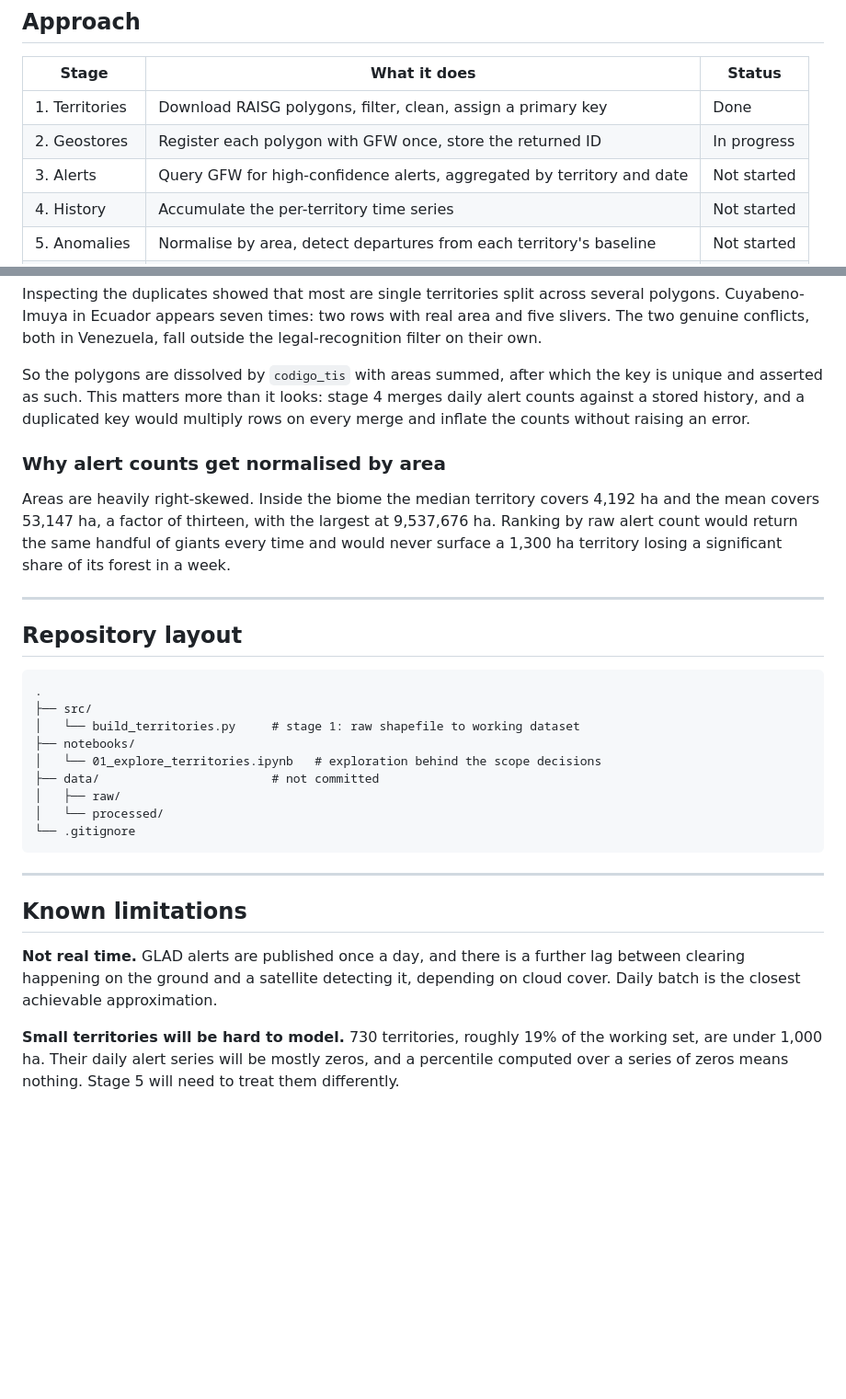
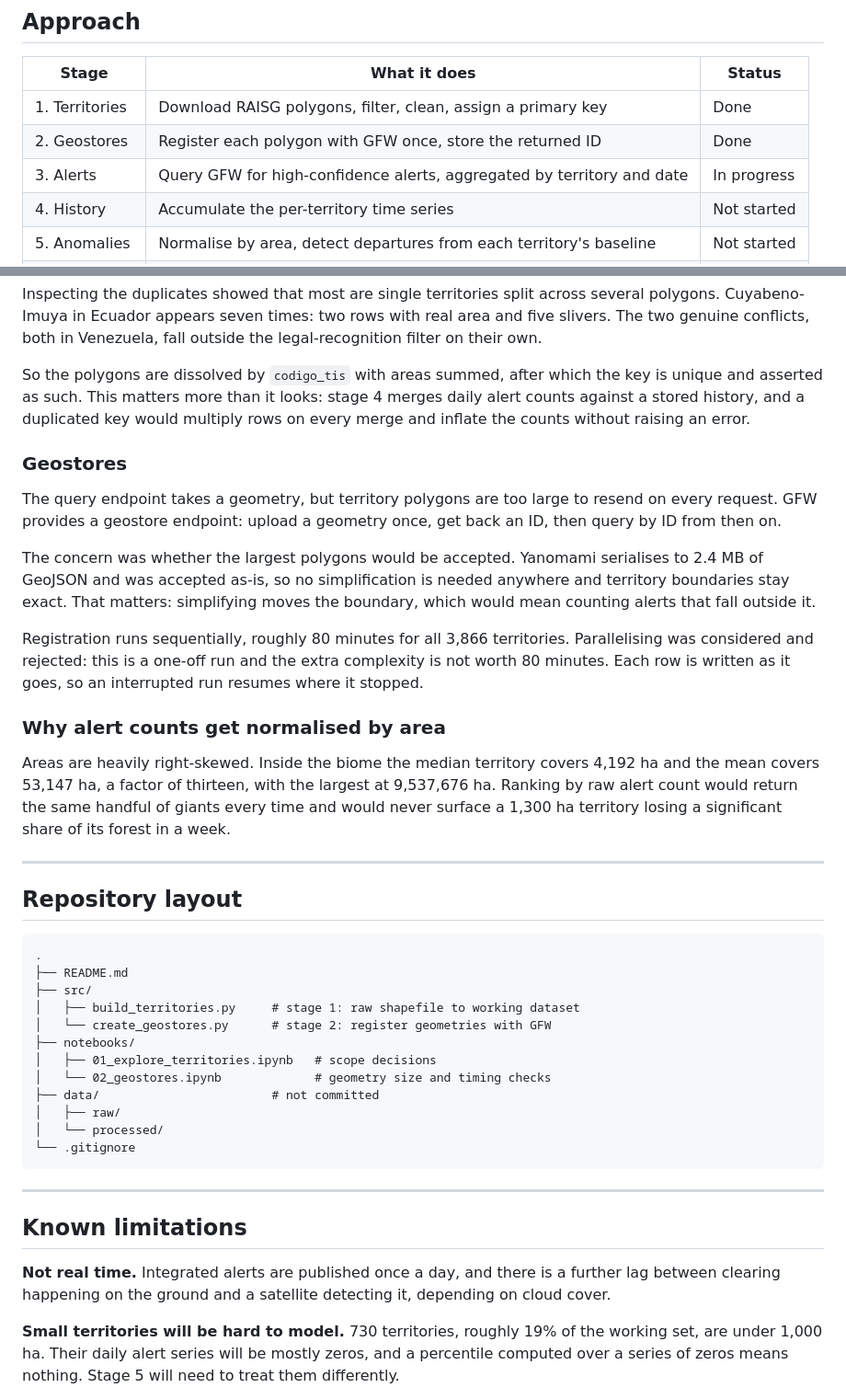
Before and after one commit to Applied-Data-Digital-Innovation-Lab/deforestation-monitor, a Markdown page: README.md, 2 parts joined by grey strips. Shown at 92% size. Drawn GitHub-style; blank space fills up the shorter version.

Commit message:
update stage 2 in README

````diff
--- a/README.md
+++ b/README.md
@@ -19,8 +19,8 @@ Target output: a ranked table plus a map, showing which territories deserve atte
 | Stage | What it does | Status |
 |---|---|---|
 | 1. Territories | Download RAISG polygons, filter, clean, assign a primary key | Done |
-| 2. Geostores | Register each polygon with GFW once, store the returned ID | In progress |
-| 3. Alerts | Query GFW for high-confidence alerts, aggregated by territory and date | Not started |
+| 2. Geostores | Register each polygon with GFW once, store the returned ID | Done |
+| 3. Alerts | Query GFW for high-confidence alerts, aggregated by territory and date | In progress |
 | 4. History | Accumulate the per-territory time series | Not started |
 | 5. Anomalies | Normalise by area, detect departures from each territory's baseline | Not started |
 | 6. Dashboard | Power BI report: ranked table, time series, bubble map, summary cards | Not started |
@@ -66,6 +66,14 @@ Inspecting the duplicates showed that most are single territories split across s
 
 So the polygons are dissolved by `codigo_tis` with areas summed, after which the key is unique and asserted as such. This matters more than it looks: stage 4 merges daily alert counts against a stored history, and a duplicated key would multiply rows on every merge and inflate the counts without raising an error.
 
+### Geostores
+
+The query endpoint takes a geometry, but territory polygons are too large to resend on every request. GFW provides a geostore endpoint: upload a geometry once, get back an ID, then query by ID from then on.
+
+The concern was whether the largest polygons would be accepted. Yanomami serialises to 2.4 MB of GeoJSON and was accepted as-is, so no simplification is needed anywhere and territory boundaries stay exact. That matters: simplifying moves the boundary, which would mean counting alerts that fall outside it.
+
+Registration runs sequentially, roughly 80 minutes for all 3,866 territories. Parallelising was considered and rejected: this is a one-off run and the extra complexity is not worth 80 minutes. Each row is written as it goes, so an interrupted run resumes where it stopped.
+
 ### Why alert counts get normalised by area
 
 Areas are heavily right-skewed. Inside the biome the median territory covers 4,192 ha and the mean covers 53,147 ha, a factor of thirteen, with the largest at 9,537,676 ha. Ranking by raw alert count would return the same handful of giants every time and would never surface a 1,300 ha territory losing a significant share of its forest in a week.
@@ -76,10 +84,13 @@ Areas are heavily right-skewed. Inside the biome the median territory covers 4,1
 
 ```
 .
+├── README.md
 ├── src/
-│   └── build_territories.py     # stage 1: raw shapefile to working dataset
+│   ├── build_territories.py     # stage 1: raw shapefile to working dataset
+│   └── create_geostores.py      # stage 2: register geometries with GFW
 ├── notebooks/
-│   └── 01_explore_territories.ipynb   # exploration behind the scope decisions
+│   ├── 01_explore_territories.ipynb   # scope decisions
+│   └── 02_geostores.ipynb             # geometry size and timing checks
 ├── data/                        # not committed
 │   ├── raw/
 │   └── processed/
@@ -90,7 +101,7 @@ Areas are heavily right-skewed. Inside the biome the median territory covers 4,1
 
 ## Known limitations
 
-**Not real time.** GLAD alerts are published once a day, and there is a further lag between clearing happening on the ground and a satellite detecting it, depending on cloud cover. Daily batch is the closest achievable approximation.
+**Not real time.** Integrated alerts are published once a day, and there is a further lag between clearing happening on the ground and a satellite detecting it, depending on cloud cover.
 
 **Small territories will be hard to model.** 730 territories, roughly 19% of the working set, are under 1,000 ha. Their daily alert series will be mostly zeros, and a percentile computed over a series of zeros means nothing. Stage 5 will need to treat them differently.
 
````
